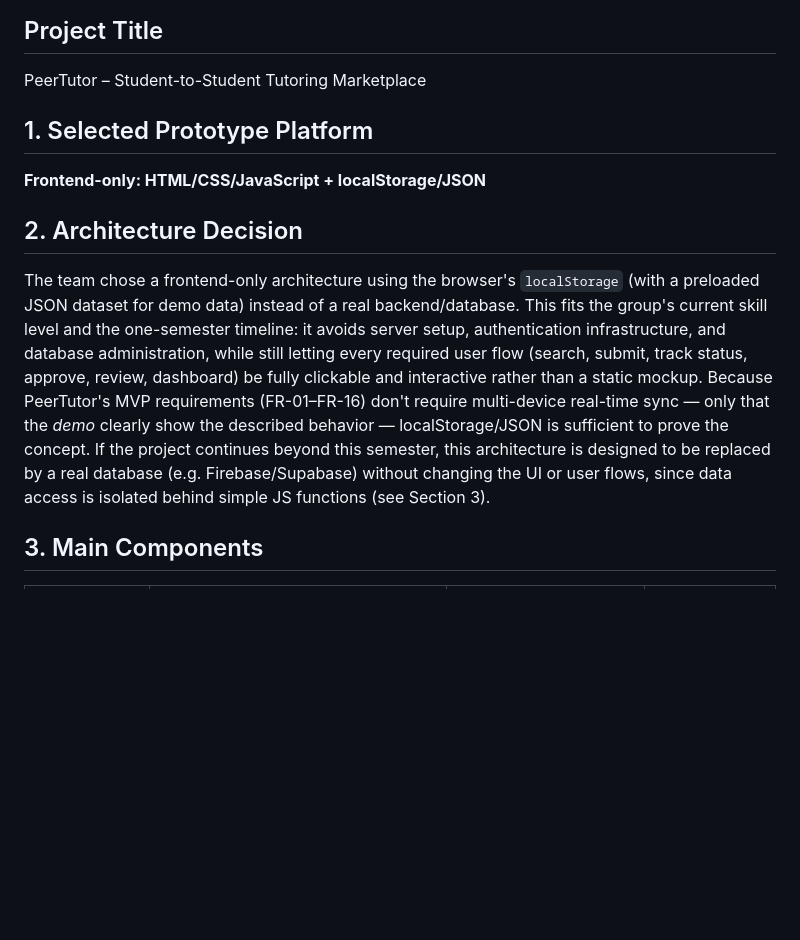
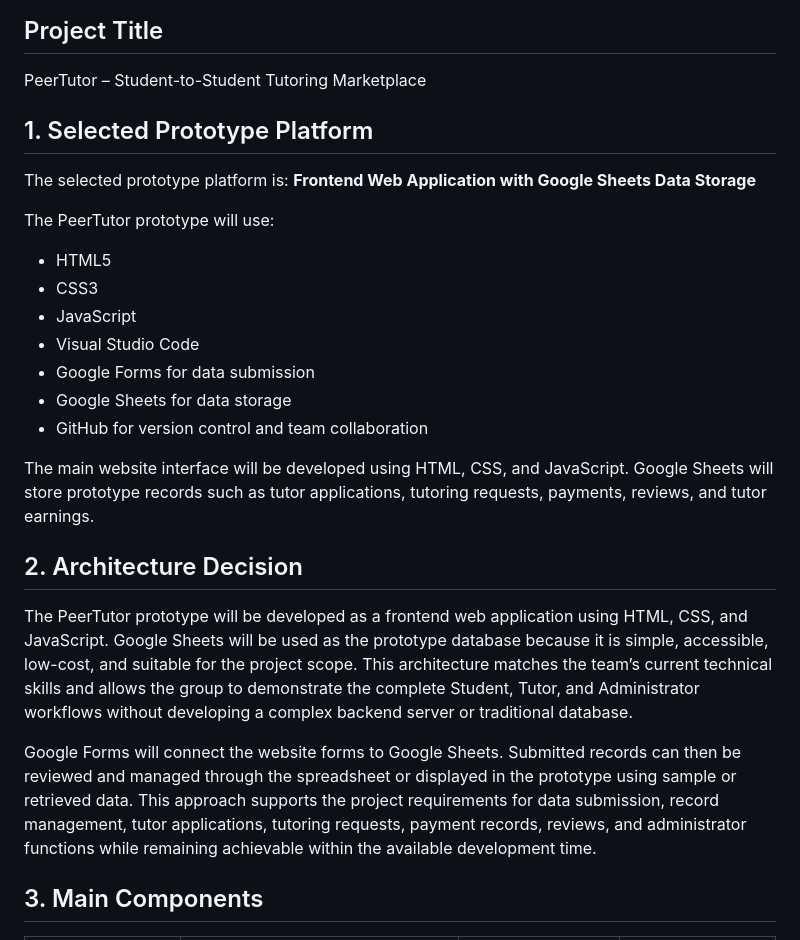
Before and after one commit to TSWT-5304/ICT105-TechTitans-MVP, a Markdown page: docs/technical-architecture.md, the part around one of its changes. Rendered like a GitHub page; blank space fills up the shorter version.

```diff
--- a/docs/technical-architecture.md
+++ b/docs/technical-architecture.md
@@ -1,10 +1,27 @@
 # Technical Architecture
 ## Project Title
 PeerTutor – Student-to-Student Tutoring Marketplace
+
 ## 1. Selected Prototype Platform
-**Frontend-only: HTML/CSS/JavaScript + localStorage/JSON**
+The selected prototype platform is:
+**Frontend Web Application with Google Sheets Data Storage**
+
+The PeerTutor prototype will use:
+- HTML5
+- CSS3
+- JavaScript
+- Visual Studio Code
+- Google Forms for data submission
+- Google Sheets for data storage
+- GitHub for version control and team collaboration
+
+The main website interface will be developed using HTML, CSS, and JavaScript. Google Sheets will store prototype records such as tutor applications, tutoring requests, payments, reviews, and tutor earnings.
+
 ## 2. Architecture Decision
-The team chose a frontend-only architecture using the browser's `localStorage` (with a preloaded JSON dataset for demo data) instead of a real backend/database. This fits the group's current skill level and the one-semester timeline: it avoids server setup, authentication infrastructure, and database administration, while still letting every required user flow (search, submit, track status, approve, review, dashboard) be fully clickable and interactive rather than a static mockup. Because PeerTutor's MVP requirements (FR-01–FR-16) don't require multi-device real-time sync — only that the *demo* clearly show the described behavior — localStorage/JSON is sufficient to prove the concept. If the project continues beyond this semester, this architecture is designed to be replaced by a real database (e.g. Firebase/Supabase) without changing the UI or user flows, since data access is isolated behind simple JS functions (see Section 3).
+The PeerTutor prototype will be developed as a frontend web application using HTML, CSS, and JavaScript. Google Sheets will be used as the prototype database because it is simple, accessible, low-cost, and suitable for the project scope. This architecture matches the team’s current technical skills and allows the group to demonstrate the complete Student, Tutor, and Administrator workflows without developing a complex backend server or traditional database.
+
+Google Forms will connect the website forms to Google Sheets. Submitted records can then be reviewed and managed through the spreadsheet or displayed in the prototype using sample or retrieved data. This approach supports the project requirements for data submission, record management, tutor applications, tutoring requests, payment records, reviews, and administrator functions while remaining achievable within the available development time.
+
 ## 3. Main Components
 | Component | Description | Tool / Technology | Related Requirement |
 |---|---|---|---|
```
Also changed, not shown: other parts of docs/technical-architecture.md (+67 -20 lines).
